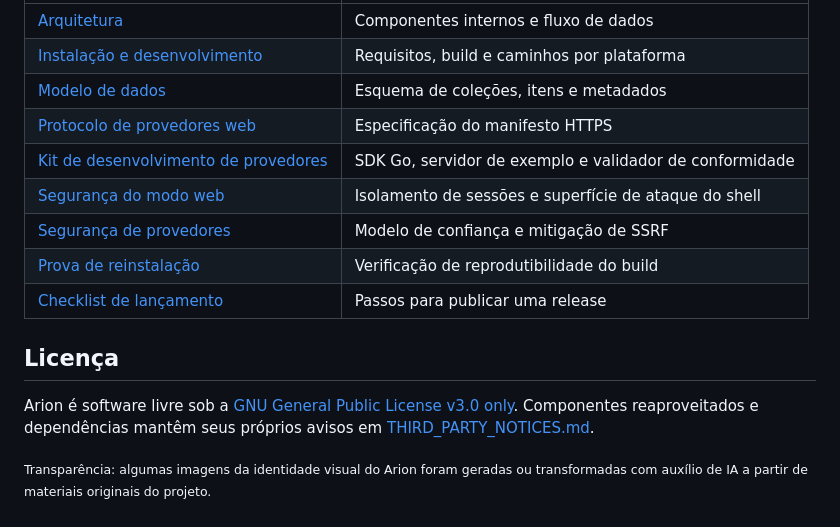
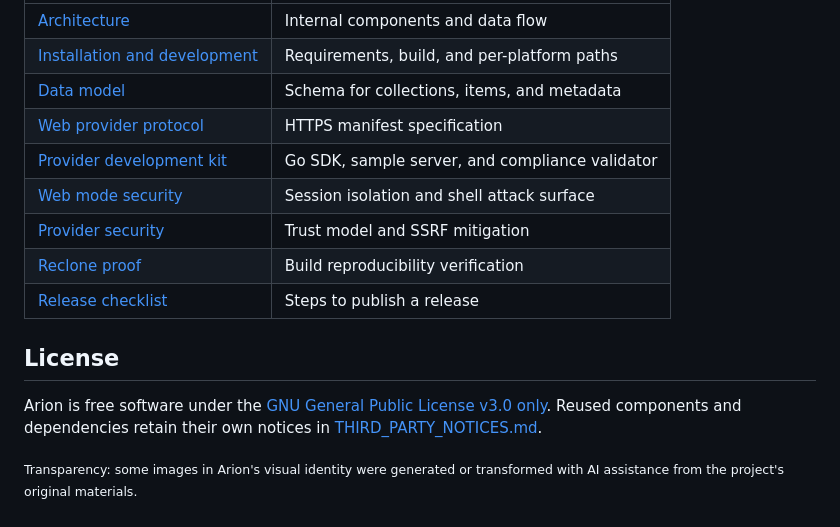
Before and after one commit to kyuubyN/Arion-Project, a Markdown page: README.md, the part around one of its changes. Drawn GitHub-style.

```diff
--- a/README.md
+++ b/README.md
@@ -134,16 +133,16 @@ Referências técnicas:
 |---|---|
-| [Arquitetura](docs/architecture.md) | Componentes internos e fluxo de dados |
-| [Instalação e desenvolvimento](docs/installation.md) | Requisitos, build e caminhos por plataforma |
-| [Modelo de dados](docs/data-model.md) | Esquema de coleções, itens e metadados |
-| [Protocolo de provedores web](docs/website-provider-protocol.md) | Especificação do manifesto HTTPS |
-| [Kit de desenvolvimento de provedores](docs/provider-development-kit.md) | SDK Go, servidor de exemplo e validador de conformidade |
-| [Segurança do modo web](docs/security/web-mode.md) | Isolamento de sessões e superfície de ataque do shell |
-| [Segurança de provedores](docs/security/providers.md) | Modelo de confiança e mitigação de SSRF |
-| [Prova de reinstalação](docs/reclone-proof.md) | Verificação de reprodutibilidade do build |
-| [Checklist de lançamento](docs/release-checklist.md) | Passos para publicar uma release |
+| [Architecture](docs/architecture.md) | Internal components and data flow |
+| [Installation and development](docs/installation.md) | Requirements, build, and per-platform paths |
+| [Data model](docs/data-model.md) | Schema for collections, items, and metadata |
+| [Web provider protocol](docs/website-provider-protocol.md) | HTTPS manifest specification |
+| [Provider development kit](docs/provider-development-kit.md) | Go SDK, sample server, and compliance validator |
+| [Web mode security](docs/security/web-mode.md) | Session isolation and shell attack surface |
+| [Provider security](docs/security/providers.md) | Trust model and SSRF mitigation |
+| [Reclone proof](docs/reclone-proof.md) | Build reproducibility verification |
+| [Release checklist](docs/release-checklist.md) | Steps to publish a release |
 
-## Licença
+## License
 
-Arion é software livre sob a [GNU General Public License v3.0 only](LICENSE). Componentes reaproveitados e dependências mantêm seus próprios avisos em [THIRD_PARTY_NOTICES.md](THIRD_PARTY_NOTICES.md).
+Arion is free software under the [GNU General Public License v3.0 only](LICENSE). Reused components and dependencies retain their own notices in [THIRD_PARTY_NOTICES.md](THIRD_PARTY_NOTICES.md).
 
-<sub>Transparência: algumas imagens da identidade visual do Arion foram geradas ou transformadas com auxílio de IA a partir de materiais originais do projeto.</sub>
+<sub>Transparency: some images in Arion's visual identity were generated or transformed with AI assistance from the project's original materials.</sub>
```
Also changed, not shown: other parts of README.md (+79 -80 lines).
